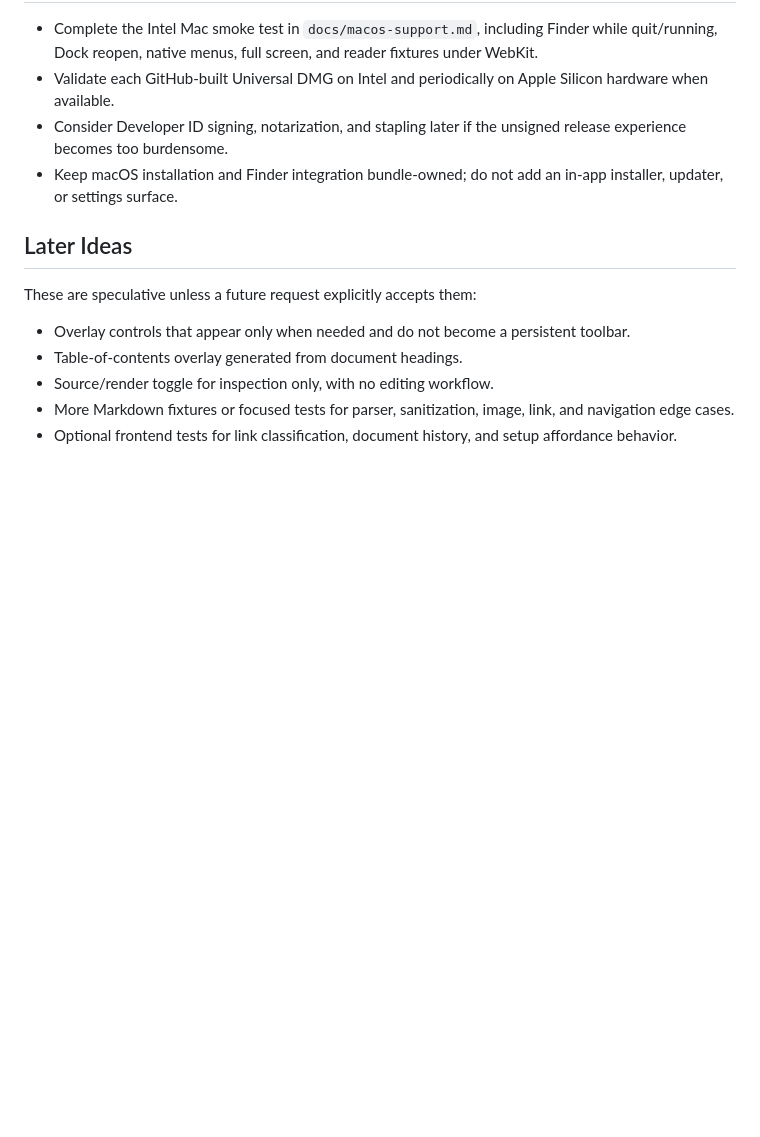
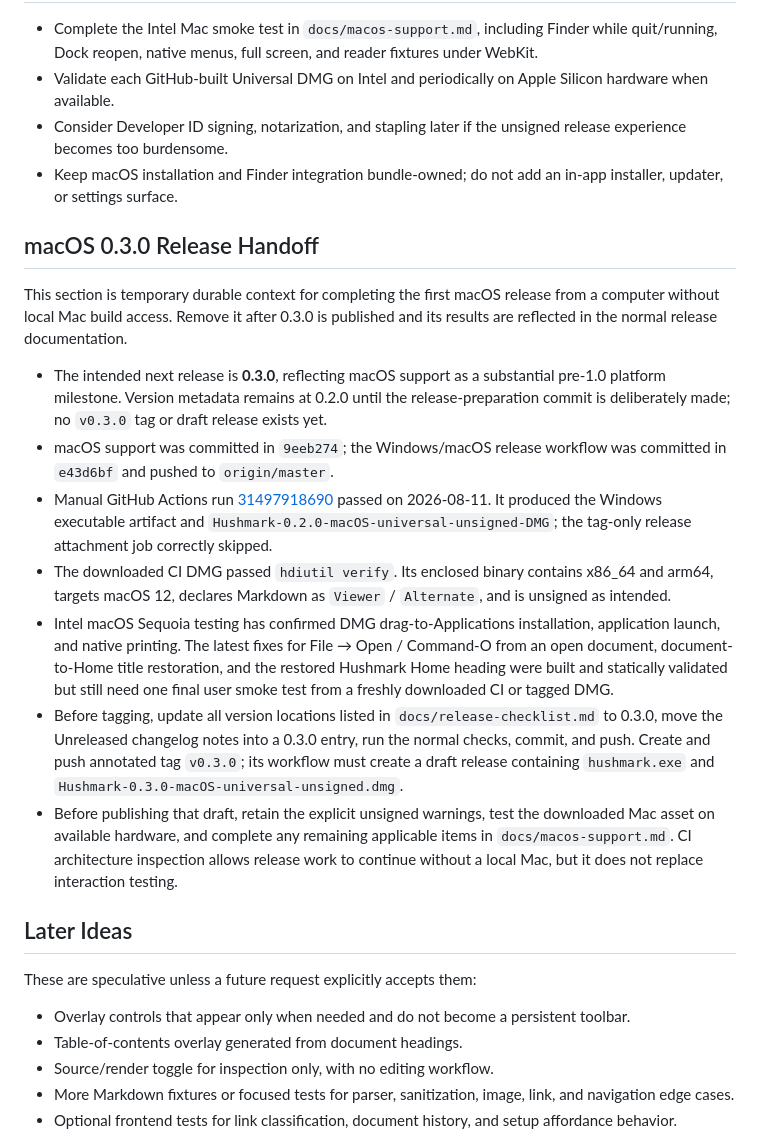
Before and after one commit to SoleSoul/hushmark, a Markdown page: docs/roadmap.md, the part around the change. Rendered like a GitHub page; blank space fills up the shorter version.

Commit message:
Document macOS release handoff

```diff
--- a/docs/roadmap.md
+++ b/docs/roadmap.md
@@ -40,6 +40,18 @@ Top-level file failures, linked Markdown file failures, startup failures, and Wi
 - Consider Developer ID signing, notarization, and stapling later if the unsigned release experience becomes too burdensome.
 - Keep macOS installation and Finder integration bundle-owned; do not add an in-app installer, updater, or settings surface.
 
+## macOS 0.3.0 Release Handoff
+
+This section is temporary durable context for completing the first macOS release from a computer without local Mac build access. Remove it after 0.3.0 is published and its results are reflected in the normal release documentation.
+
+- The intended next release is **0.3.0**, reflecting macOS support as a substantial pre-1.0 platform milestone. Version metadata remains at 0.2.0 until the release-preparation commit is deliberately made; no `v0.3.0` tag or draft release exists yet.
+- macOS support was committed in `9eeb274`; the Windows/macOS release workflow was committed in `e43d6bf` and pushed to `origin/master`.
+- Manual GitHub Actions run [31497918690](https://github.com/SoleSoul/hushmark/actions/runs/31497918690) passed on 2026-08-11. It produced the Windows executable artifact and `Hushmark-0.2.0-macOS-universal-unsigned-DMG`; the tag-only release attachment job correctly skipped.
+- The downloaded CI DMG passed `hdiutil verify`. Its enclosed binary contains x86_64 and arm64, targets macOS 12, declares Markdown as `Viewer` / `Alternate`, and is unsigned as intended.
+- Intel macOS Sequoia testing has confirmed DMG drag-to-Applications installation, application launch, and native printing. The latest fixes for File → Open / Command-O from an open document, document-to-Home title restoration, and the restored Hushmark Home heading were built and statically validated but still need one final user smoke test from a freshly downloaded CI or tagged DMG.
+- Before tagging, update all version locations listed in `docs/release-checklist.md` to 0.3.0, move the Unreleased changelog notes into a 0.3.0 entry, run the normal checks, commit, and push. Create and push annotated tag `v0.3.0`; its workflow must create a draft release containing `hushmark.exe` and `Hushmark-0.3.0-macOS-universal-unsigned.dmg`.
+- Before publishing that draft, retain the explicit unsigned warnings, test the downloaded Mac asset on available hardware, and complete any remaining applicable items in `docs/macos-support.md`. CI architecture inspection allows release work to continue without a local Mac, but it does not replace interaction testing.
+
 ## Later Ideas
 
 These are speculative unless a future request explicitly accepts them:
```
